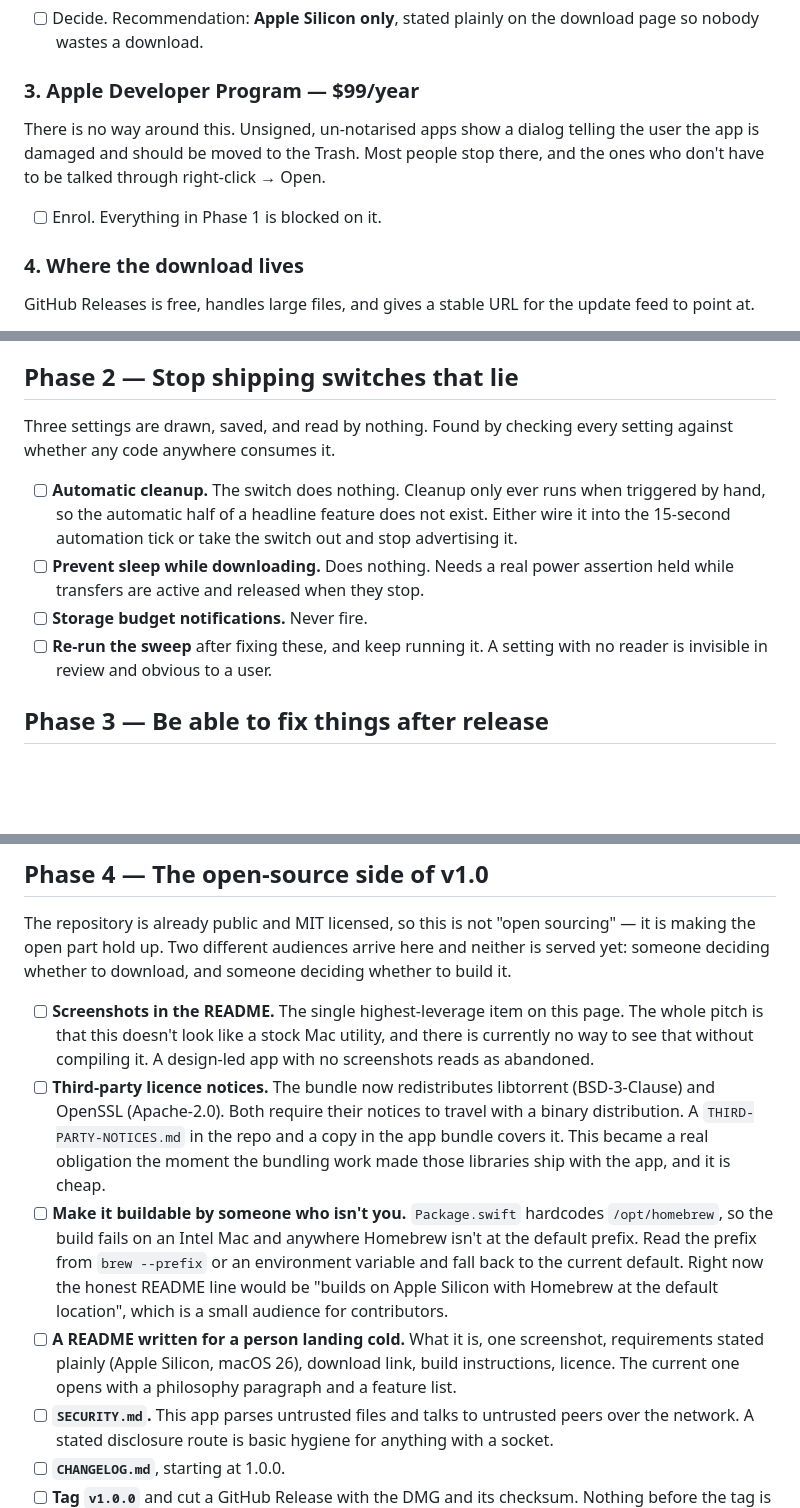
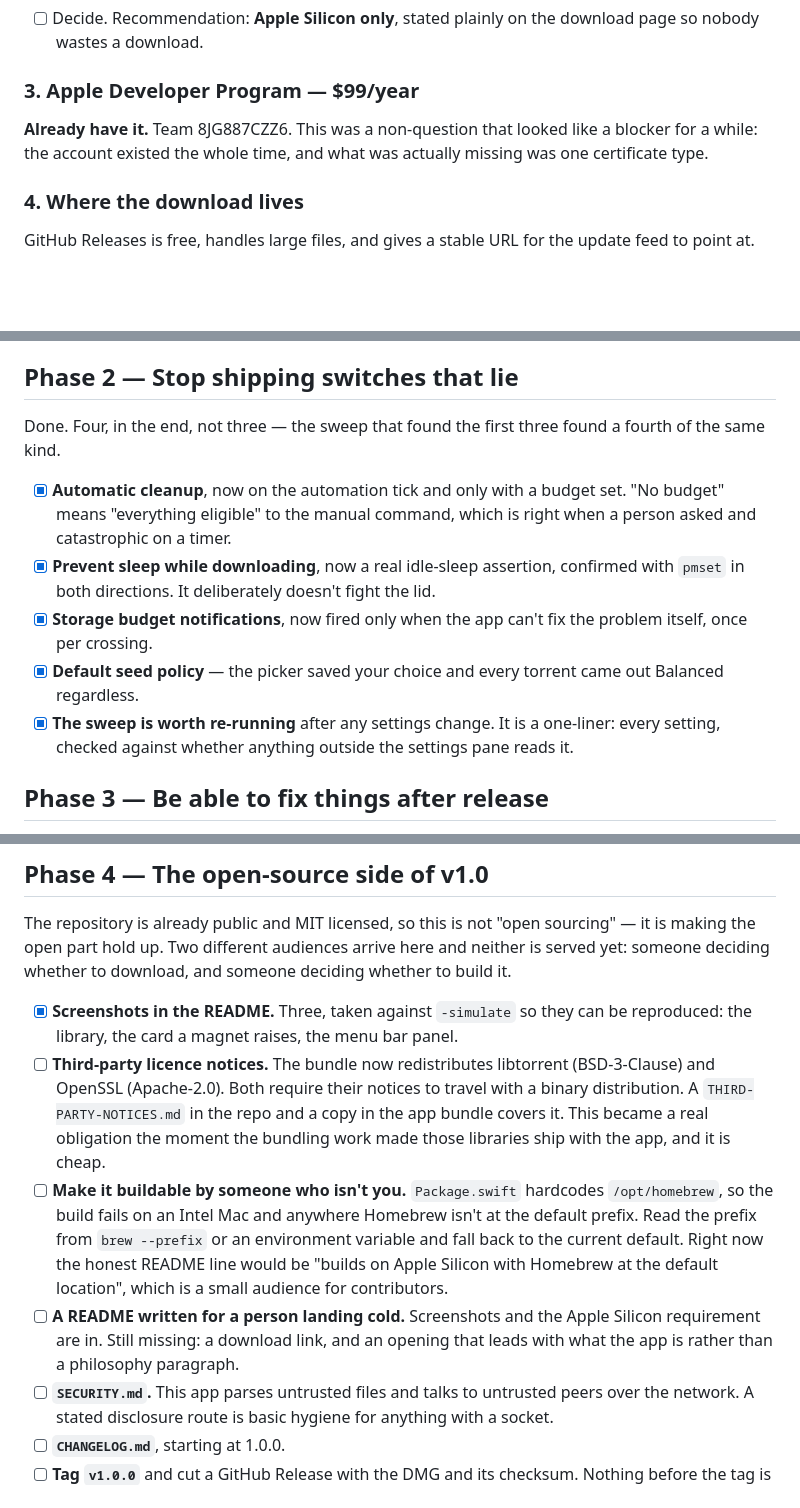
Before and after one commit to alanwtom/current, a Markdown page: docs/RELEASE.md, 3 parts joined by grey strips. GitHub-like rendering; blank space fills up the shorter version.

Commit message:
Correct the release plan where it had gone stale
Several items were written before the work was done and were now simply
false: the $99 question (the account existed the whole time — what was
missing was one certificate type), the four dead switches, and the README
screenshots.

A plan nobody trusts is worse than no plan, and the fastest way to get
there is leaving finished work sitting unticked next to work that hasn't
started.

Co-Authored-By: Claude Opus 5 <noreply@anthropic.com>

```diff
--- a/docs/RELEASE.md
+++ b/docs/RELEASE.md
@@ -36,11 +36,9 @@ Intel too, which is real work for a shrinking audience.
 
 ### 3. Apple Developer Program — $99/year
 
-There is no way around this. Unsigned, un-notarised apps show a dialog telling
-the user the app is damaged and should be moved to the Trash. Most people stop
-there, and the ones who don't have to be talked through right-click → Open.
-
-- [ ] Enrol. Everything in Phase 1 is blocked on it.
+**Already have it.** Team 8JG887CZZ6. This was a non-question that looked like
+a blocker for a while: the account existed the whole time, and what was
+actually missing was one certificate type.
 
 ### 4. Where the download lives
 
@@ -85,18 +83,22 @@ Homebrew on it, which is still worth testing before anyone else downloads this.
 
 ## Phase 2 — Stop shipping switches that lie
 
-Three settings are drawn, saved, and read by nothing. Found by checking every
-setting against whether any code anywhere consumes it.
+Done. Four, in the end, not three — the sweep that found the first three found
+a fourth of the same kind.
 
-- [ ] **Automatic cleanup.** The switch does nothing. Cleanup only ever runs
-      when triggered by hand, so the automatic half of a headline feature does
-      not exist. Either wire it into the 15-second automation tick or take the
-      switch out and stop advertising it.
-- [ ] **Prevent sleep while downloading.** Does nothing. Needs a real power
-      assertion held while transfers are active and released when they stop.
-- [ ] **Storage budget notifications.** Never fire.
-- [ ] **Re-run the sweep** after fixing these, and keep running it. A setting
-      with no reader is invisible in review and obvious to a user.
+- [x] **Automatic cleanup**, now on the automation tick and only with a budget
+      set. "No budget" means "everything eligible" to the manual command, which
+      is right when a person asked and catastrophic on a timer.
+- [x] **Prevent sleep while downloading**, now a real idle-sleep assertion,
+      confirmed with `pmset` in both directions. It deliberately doesn't fight
+      the lid.
+- [x] **Storage budget notifications**, now fired only when the app can't fix
+      the problem itself, once per crossing.
+- [x] **Default seed policy** — the picker saved your choice and every torrent
+      came out Balanced regardless.
+- [x] **The sweep is worth re-running** after any settings change. It is a
+      one-liner: every setting, checked against whether anything outside the
+      settings pane reads it.
 
 ## Phase 3 — Be able to fix things after release
 
@@ -120,10 +122,9 @@ sourcing" — it is making the open part hold up. Two different audiences arrive
 here and neither is served yet: someone deciding whether to download, and
 someone deciding whether to build it.
 
-- [ ] **Screenshots in the README.** The single highest-leverage item on this
-      page. The whole pitch is that this doesn't look like a stock Mac utility,
-      and there is currently no way to see that without compiling it. A
-      design-led app with no screenshots reads as abandoned.
+- [x] **Screenshots in the README.** Three, taken against `-simulate` so they
+      can be reproduced: the library, the card a magnet raises, the menu bar
+      panel.
 - [ ] **Third-party licence notices.** The bundle now redistributes libtorrent
       (BSD-3-Clause) and OpenSSL (Apache-2.0). Both require their notices to
       travel with a binary distribution. A `THIRD-PARTY-NOTICES.md` in the repo
@@ -136,10 +137,10 @@ someone deciding whether to build it.
       environment variable and fall back to the current default. Right now the
       honest README line would be "builds on Apple Silicon with Homebrew at the
       default location", which is a small audience for contributors.
-- [ ] **A README written for a person landing cold.** What it is, one
-      screenshot, requirements stated plainly (Apple Silicon, macOS 26),
-      download link, build instructions, licence. The current one opens with a
-      philosophy paragraph and a feature list.
+- [ ] **A README written for a person landing cold.** Screenshots and the
+      Apple Silicon requirement are in. Still missing: a download link, and an
+      opening that leads with what the app is rather than a philosophy
+      paragraph.
 - [ ] **`SECURITY.md`.** This app parses untrusted files and talks to untrusted
       peers over the network. A stated disclosure route is basic hygiene for
       anything with a socket.
```
